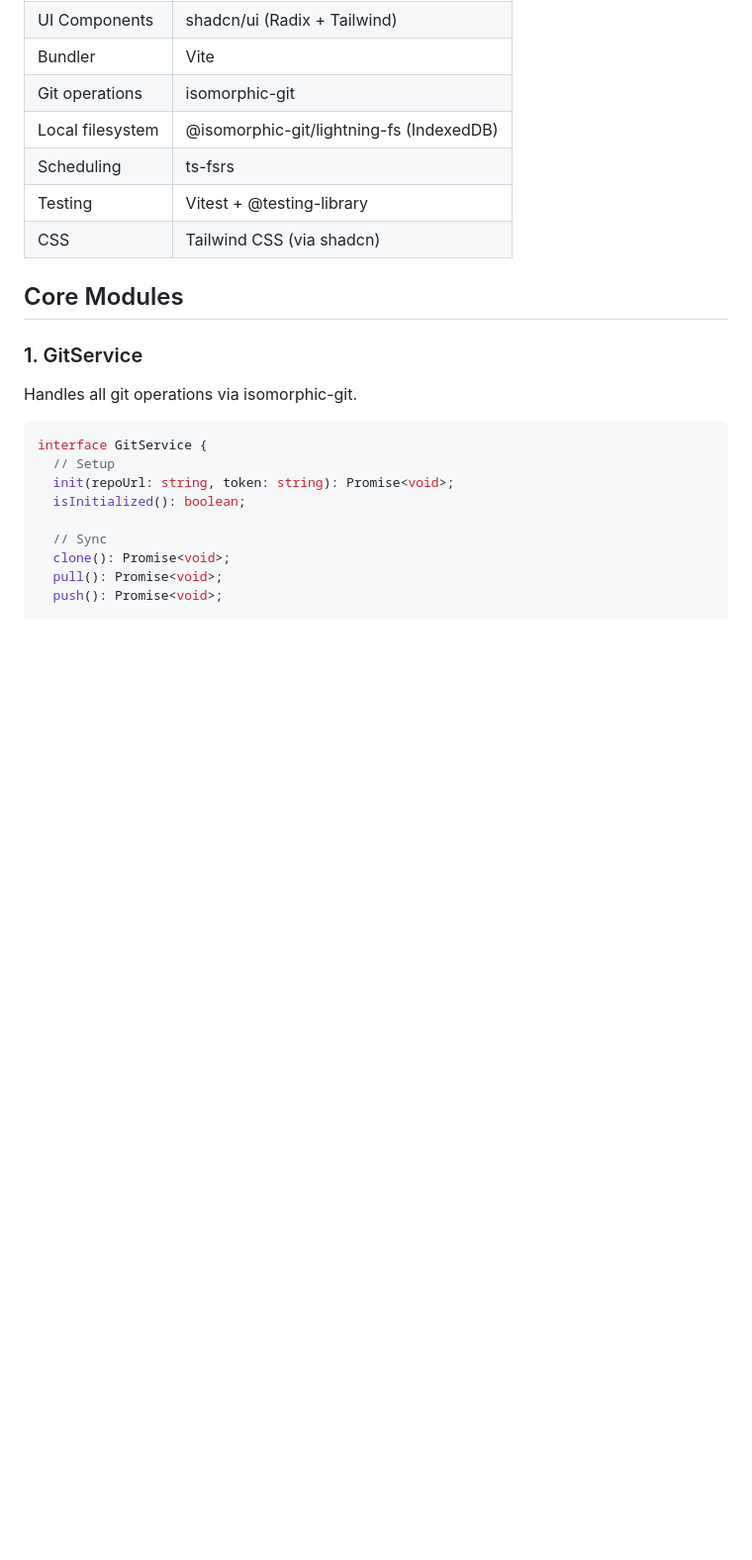
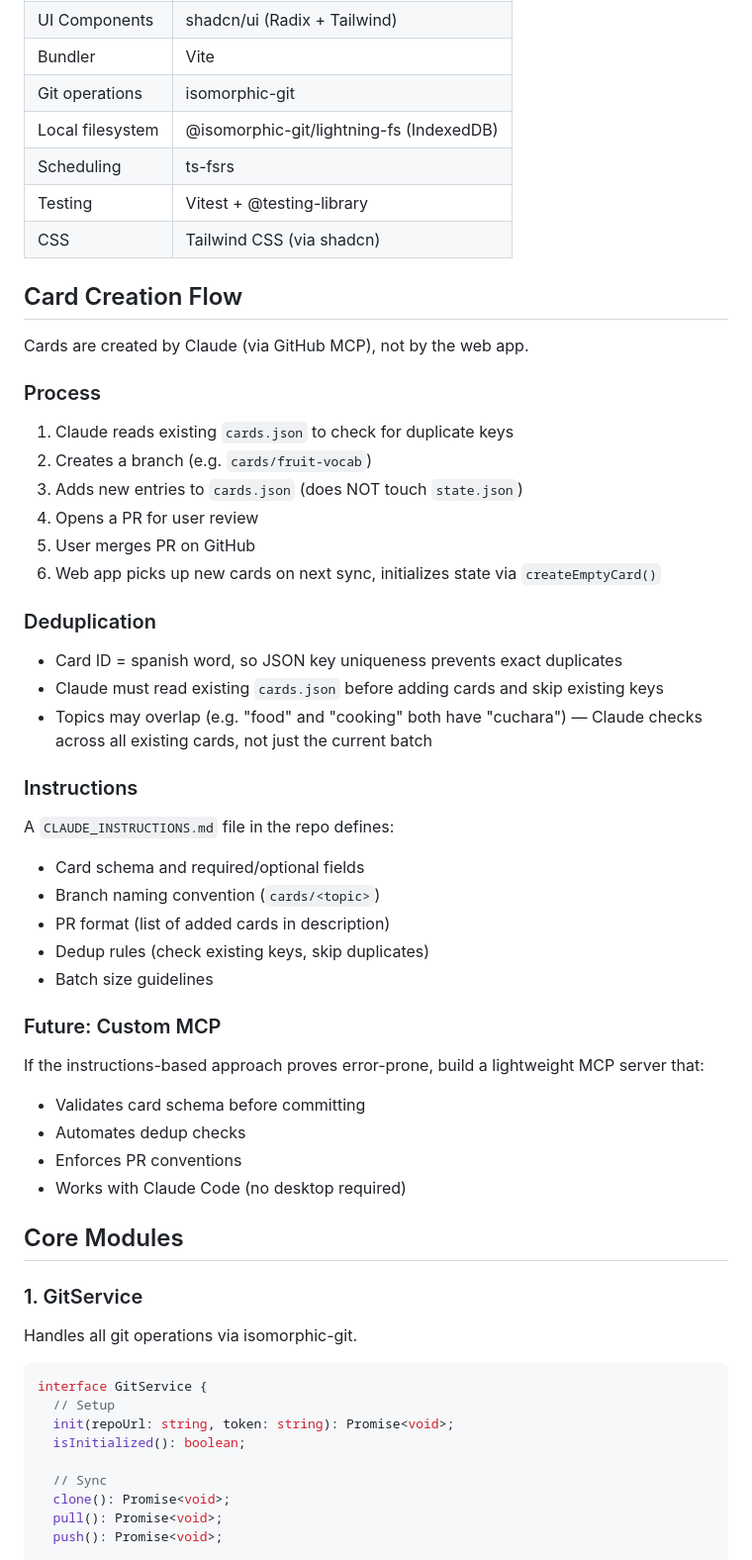
Before and after one commit to nickwang0808/flash-card, a Markdown page: SPEC.md, the part around the change. Shown at 99% size. Drawn GitHub-style; blank space fills up the shorter version.

Commit message:
Add card creation flow via Claude PRs to spec
Co-Authored-By: Claude Opus 4.5 <noreply@anthropic.com>

```diff
--- a/SPEC.md
+++ b/SPEC.md
@@ -106,6 +106,38 @@ Reverse cards are virtual — generated at load time by CardStore, not stored in
 | Scheduling | ts-fsrs |
 | Testing | Vitest + @testing-library |
 | CSS | Tailwind CSS (via shadcn) |
+
+## Card Creation Flow
+
+Cards are created by Claude (via GitHub MCP), not by the web app.
+
+### Process
+1. Claude reads existing `cards.json` to check for duplicate keys
+2. Creates a branch (e.g. `cards/fruit-vocab`)
+3. Adds new entries to `cards.json` (does NOT touch `state.json`)
+4. Opens a PR for user review
+5. User merges PR on GitHub
+6. Web app picks up new cards on next sync, initializes state via `createEmptyCard()`
+
+### Deduplication
+- Card ID = spanish word, so JSON key uniqueness prevents exact duplicates
+- Claude must read existing `cards.json` before adding cards and skip existing keys
+- Topics may overlap (e.g. "food" and "cooking" both have "cuchara") — Claude checks across all existing cards, not just the current batch
+
+### Instructions
+A `CLAUDE_INSTRUCTIONS.md` file in the repo defines:
+- Card schema and required/optional fields
+- Branch naming convention (`cards/<topic>`)
+- PR format (list of added cards in description)
+- Dedup rules (check existing keys, skip duplicates)
+- Batch size guidelines
+
+### Future: Custom MCP
+If the instructions-based approach proves error-prone, build a lightweight MCP server that:
+- Validates card schema before committing
+- Automates dedup checks
+- Enforces PR conventions
+- Works with Claude Code (no desktop required)
 
 ## Core Modules
 
```
